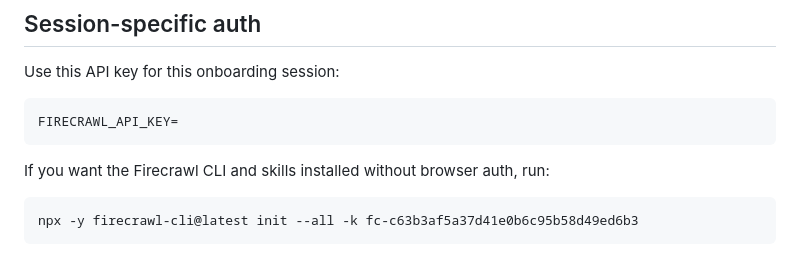
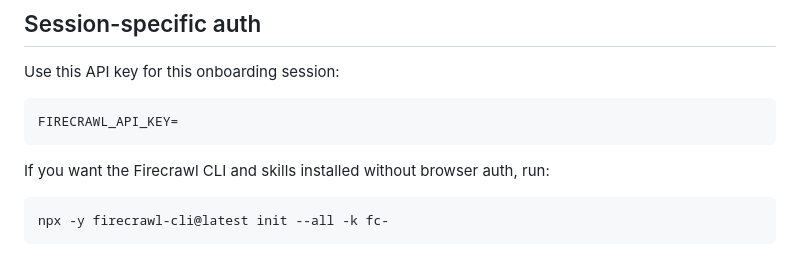
Before and after one commit to klao-thongchan/playground, a Markdown page: prompt_inventory/SKILL_firecrawl.md, the part around the change. Rendered like a GitHub page.

Commit message:
fixed again

````diff
--- a/prompt_inventory/SKILL_firecrawl.md
+++ b/prompt_inventory/SKILL_firecrawl.md
@@ -218,5 +218,5 @@ FIRECRAWL_API_KEY=
 If you want the Firecrawl CLI and skills installed without browser auth, run:
 
 ```bash
-npx -y firecrawl-cli@latest init --all -k fc-c63b3af5a37d41e0b6c95b58d49ed6b3
+npx -y firecrawl-cli@latest init --all -k fc-
 ```
````
